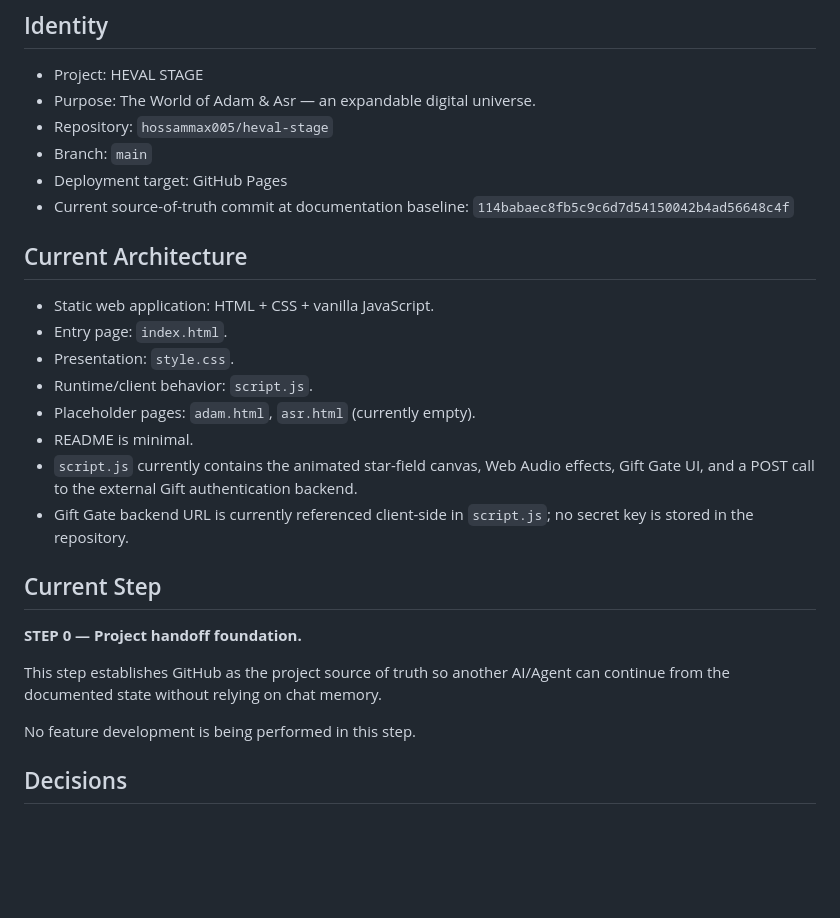
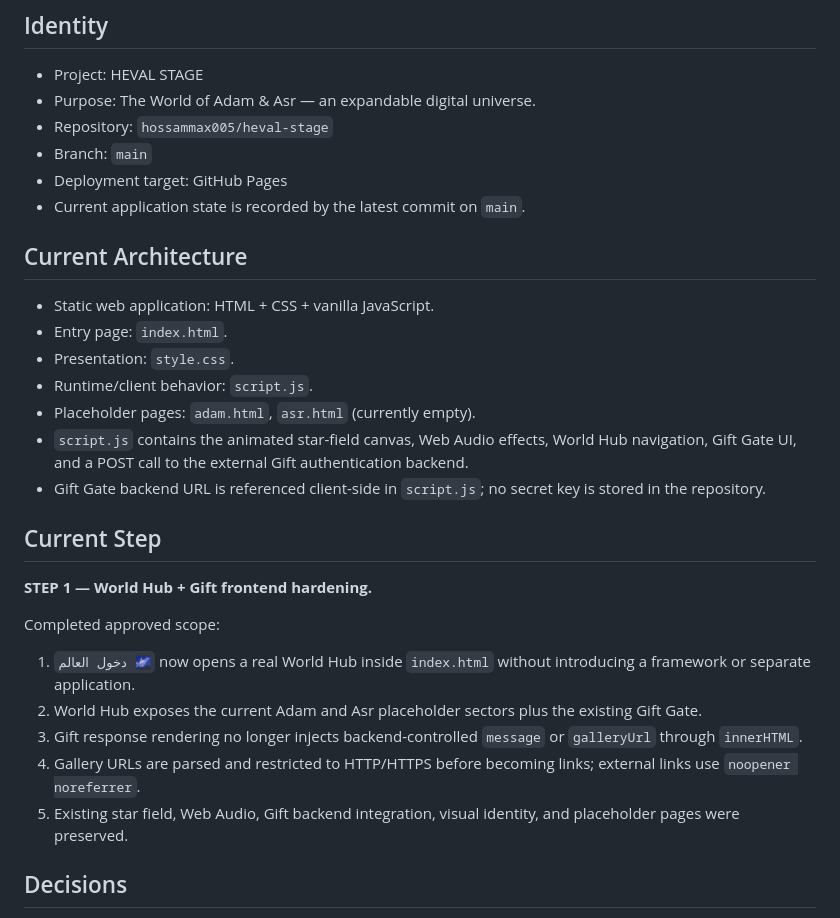
Before and after one commit to hossammax005/heval-stage, a Markdown page: PROJECT_STATE.md, the part around one of its changes. Drawn GitHub-style; blank space fills up the shorter version.

```diff
--- a/PROJECT_STATE.md
+++ b/PROJECT_STATE.md
@@ -6,7 +6,7 @@
 - Repository: `hossammax005/heval-stage`
 - Branch: `main`
 - Deployment target: GitHub Pages
-- Current source-of-truth commit at documentation baseline: `114babaec8fb5c9c6d7d54150042b4ad56648c4f`
+- Current application state is recorded by the latest commit on `main`.
 
 ## Current Architecture
 - Static web application: HTML + CSS + vanilla JavaScript.
@@ -14,16 +14,18 @@
 - Presentation: `style.css`.
 - Runtime/client behavior: `script.js`.
 - Placeholder pages: `adam.html`, `asr.html` (currently empty).
-- README is minimal.
-- `script.js` currently contains the animated star-field canvas, Web Audio effects, Gift Gate UI, and a POST call to the external Gift authentication backend.
-- Gift Gate backend URL is currently referenced client-side in `script.js`; no secret key is stored in the repository.
+- `script.js` contains the animated star-field canvas, Web Audio effects, World Hub navigation, Gift Gate UI, and a POST call to the external Gift authentication backend.
+- Gift Gate backend URL is referenced client-side in `script.js`; no secret key is stored in the repository.
 
 ## Current Step
-**STEP 0 — Project handoff foundation.**
+**STEP 1 — World Hub + Gift frontend hardening.**
 
-This step establishes GitHub as the project source of truth so another AI/Agent can continue from the documented state without relying on chat memory.
-
-No feature development is being performed in this step.
+Completed approved scope:
+1. `دخول العالم 🌌` now opens a real World Hub inside `index.html` without introducing a framework or separate application.
+2. World Hub exposes the current Adam and Asr placeholder sectors plus the existing Gift Gate.
+3. Gift response rendering no longer injects backend-controlled `message` or `galleryUrl` through `innerHTML`.
+4. Gallery URLs are parsed and restricted to HTTP/HTTPS before becoming links; external links use `noopener noreferrer`.
+5. Existing star field, Web Audio, Gift backend integration, visual identity, and placeholder pages were preserved.
 
 ## Decisions
 - Preserve the existing project structure unless a change is explicitly approved.
```
Also changed, not shown: other parts of PROJECT_STATE.md (+24 -13 lines).
